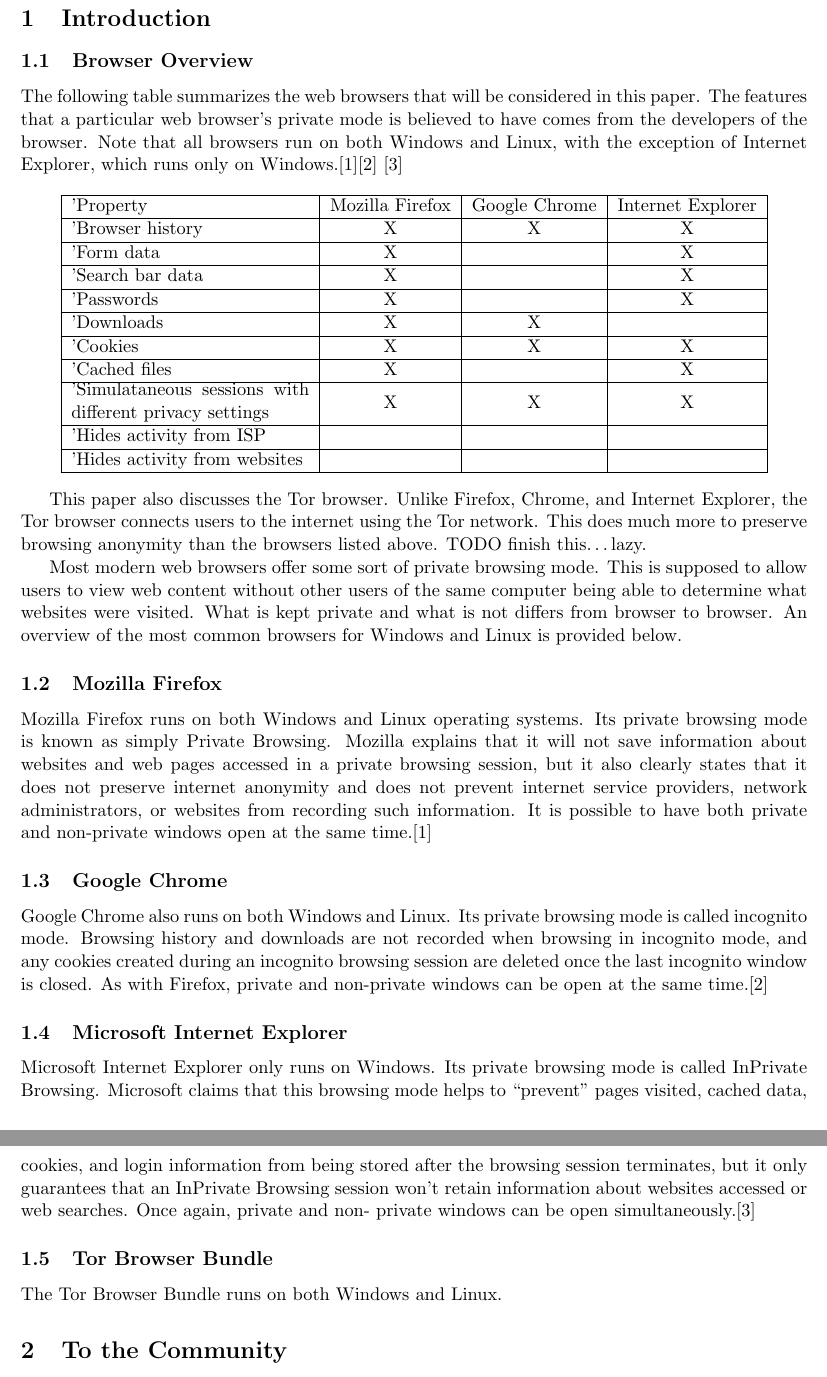
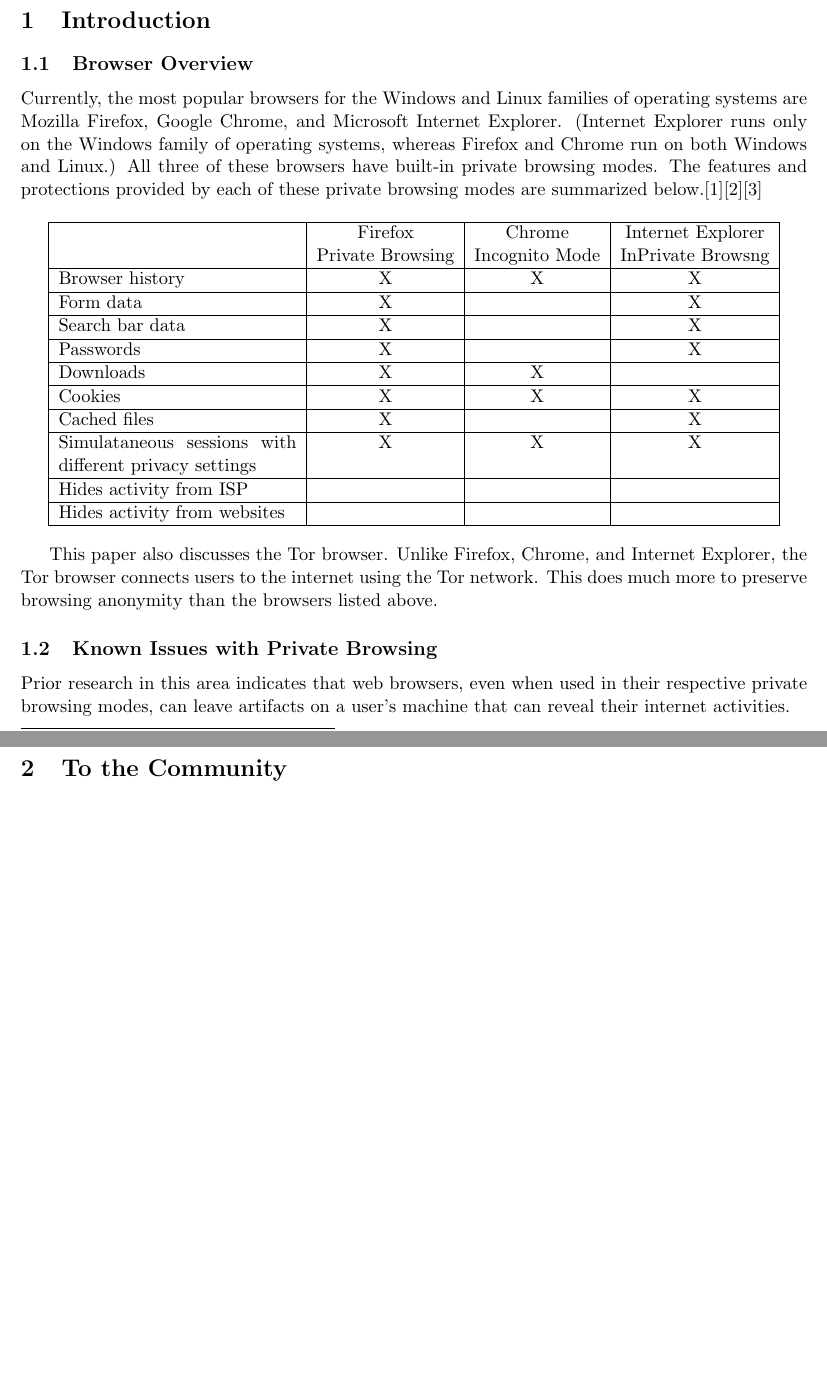
Before and after one commit to ahedberg/comp116-ahedberg, a LaTeX paper (finalproject/paper.tex): two parts of pages 3 and 4 of 4 before the commit and two parts of pages 1 and 2 of 2 after it, joined at a grey line, cut so that both start at the same text, the shorter picture padded with empty space. Compiled offline with pdfLaTeX.

Commit message:
removed revised sections

```diff
--- a/finalproject/paper.tex
+++ b/finalproject/paper.tex
@@ -1,7 +1,6 @@
-\documentclass[pdftex,letterpaper,titlepage,11pt]{article}
+\documentclass[pdftex,letterpaper,11pt]{article}
 \usepackage[margin=1in]{geometry}
 \usepackage{hyperref}
-\usepackage{array}
 
 \hypersetup{
   colorlinks=false,
@@ -16,22 +15,24 @@
   \maketitle
 
   \begin{abstract}
-  Eventually the abstract will go here.
+  %write this
   \end{abstract}
 
   \section{Introduction}
     \subsection{Browser Overview}
-    The following table summarizes the web browsers that will be considered in
-    this paper. The features that a particular web browser's private mode is
-    believed to have comes from the developers of the browser. Note that all
-    browsers run on both Windows and Linux, with the exception of Internet
-    Explorer, which runs only on Windows.\cite{verdi13}\cite{google13}
-    \cite{ie13}
+    Currently, the most popular browsers for the Windows and Linux families of
+    operating systems are Mozilla Firefox, Google Chrome, and Microsoft
+    Internet Explorer. (Internet Explorer runs only on the Windows family of
+    operating systems, whereas Firefox and Chrome run on both Windows and
+    Linux.) All three of these browsers have built-in private browsing modes.
+    The features and protections provided by each of these private browsing
+    modes are summarized below.\cite{verdi13}\cite{google13}\cite{ie13}
 
     \begin{center}
-      \begin{tabular}{|m{'5cm'}|c|c|c|}
+      \begin{tabular}{|p{5cm}|c|c|c|}
         \hline
-        Property & Mozilla Firefox & Google Chrome & Internet Explorer \\
+         & Firefox & Chrome & Internet Explorer \\
+         & Private Browsing & Incognito Mode & InPrivate Browsng \\
         \hline
         Browser history & X & X & X \\
         \hline
@@ -56,11 +57,18 @@
       \end{tabular}
     \end{center}
 
-  This paper also discusses the Tor browser. Unlike Firefox, Chrome, and
-  Internet Explorer, the Tor browser connects users to the internet using the
-  Tor network. This does much more to preserve browsing anonymity than the
-  browsers listed above. TODO finish this\ldots lazy.
+    This paper also discusses the Tor browser. Unlike Firefox, Chrome, and
+    Internet Explorer, the Tor browser connects users to the internet using the
+    Tor network. This does much more to preserve browsing anonymity than the
+    browsers listed above. %finish this section
 
+    \subsection{Known Issues with Private Browsing}
+    Prior research in this area indicates that web browsers, even when used in
+    their respective private browsing modes, can leave artifacts on a user's
+    machine that can reveal their internet activities. %finish
+
+  % Remove below before final submission
+  \iffalse
   Most modern web browsers offer some sort of private browsing mode. This is
   supposed to allow users to view web content without other users of the same
   computer being able to determine what websites were visited. What is kept
```
Also changed, not shown: finalproject/paper.pdf (added), finalproject/paper.tex (1 more changed lines).
